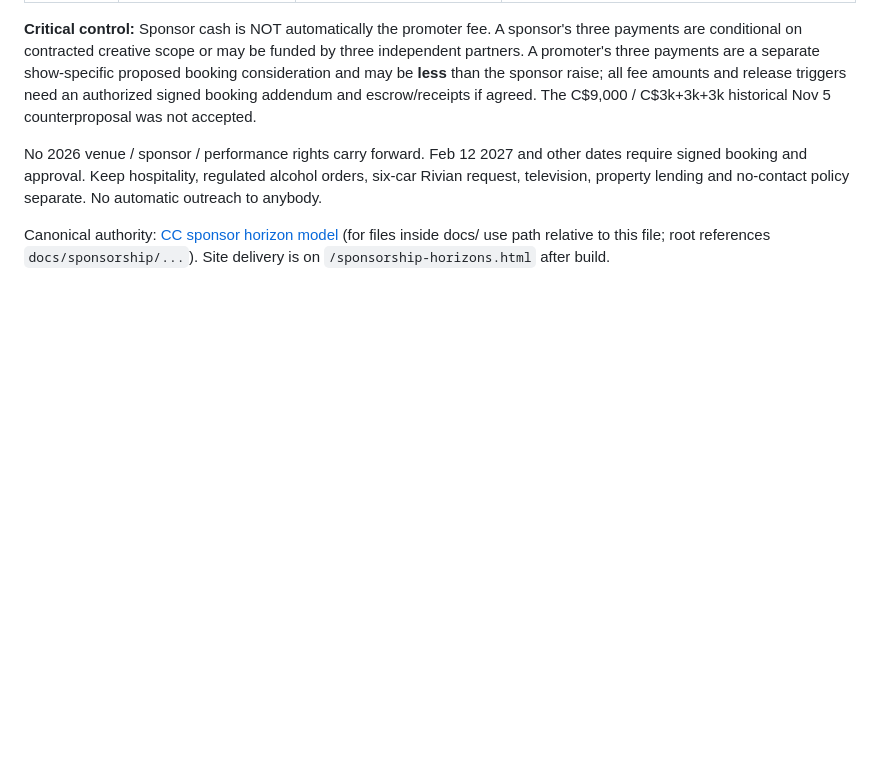
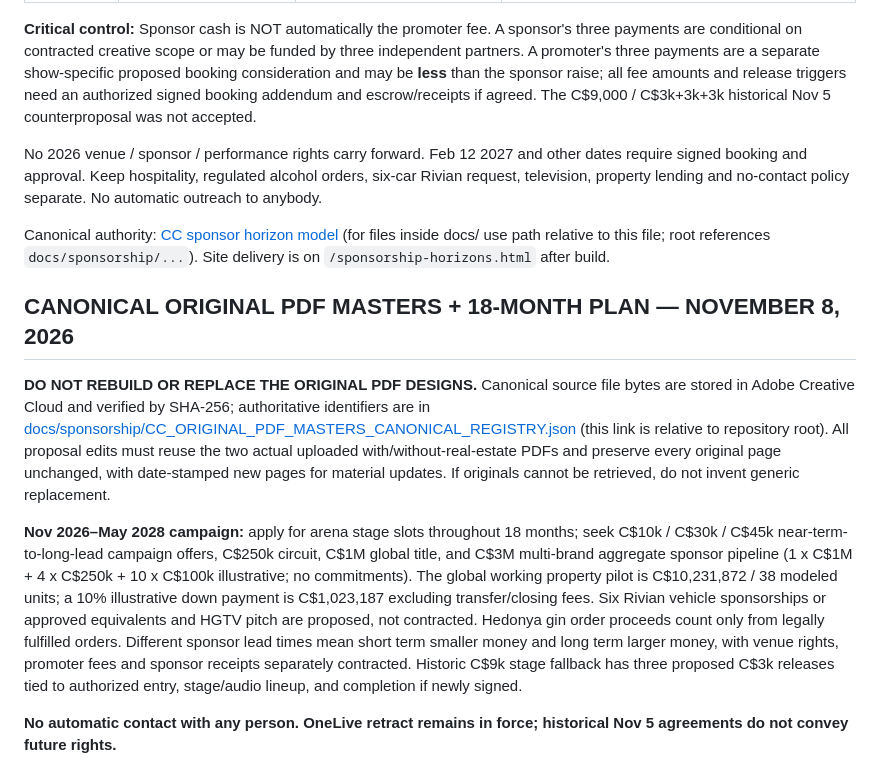
Before and after one commit to familystreetdevelopers-alt/Carnival-careers-site, a Markdown page: docs/CC_SHOWRUNNER_UNIVERSE.md, the part around the change. Drawn GitHub-style; blank space fills up the shorter version.

Commit message:
Apply original-master no-rebuild rule and 18-month $3m sponsor campaign

```diff
--- a/docs/CC_SHOWRUNNER_UNIVERSE.md
+++ b/docs/CC_SHOWRUNNER_UNIVERSE.md
@@ -68,3 +68,12 @@ A beat can be `SCRIPTED` before anyone is hired. A filmed deliverable becomes `C
 No 2026 venue / sponsor / performance rights carry forward. Feb 12 2027 and other dates require signed booking and approval. Keep hospitality, regulated alcohol orders, six-car Rivian request, television, property lending and no-contact policy separate. No automatic outreach to anybody.
 
 Canonical authority: [CC sponsor horizon model](sponsorship/CC_SPONSOR_HORIZONS_2026-11-08.json) (for files inside docs/ use path relative to this file; root references `docs/sponsorship/...`). Site delivery is on `/sponsorship-horizons.html` after build.
+
+
+## CANONICAL ORIGINAL PDF MASTERS + 18-MONTH PLAN — NOVEMBER 8, 2026
+
+**DO NOT REBUILD OR REPLACE THE ORIGINAL PDF DESIGNS.** Canonical source file bytes are stored in Adobe Creative Cloud and verified by SHA-256; authoritative identifiers are in [docs/sponsorship/CC_ORIGINAL_PDF_MASTERS_CANONICAL_REGISTRY.json](docs/sponsorship/CC_ORIGINAL_PDF_MASTERS_CANONICAL_REGISTRY.json) (this link is relative to repository root). All proposal edits must reuse the two actual uploaded with/without-real-estate PDFs and preserve every original page unchanged, with date-stamped new pages for material updates. If originals cannot be retrieved, do not invent generic replacement.
+
+**Nov 2026–May 2028 campaign:** apply for arena stage slots throughout 18 months; seek C$10k / C$30k / C$45k near-term-to-long-lead campaign offers, C$250k circuit, C$1M global title, and C$3M multi-brand aggregate sponsor pipeline (1 x C$1M + 4 x C$250k + 10 x C$100k illustrative; no commitments). The global working property pilot is C$10,231,872 / 38 modeled units; a 10% illustrative down payment is C$1,023,187 excluding transfer/closing fees. Six Rivian vehicle sponsorships or approved equivalents and HGTV pitch are proposed, not contracted. Hedonya gin order proceeds count only from legally fulfilled orders. Different sponsor lead times mean short term smaller money and long term larger money, with venue rights, promoter fees and sponsor receipts separately contracted. Historic C$9k stage fallback has three proposed C$3k releases tied to authorized entry, stage/audio lineup, and completion if newly signed.
+
+**No automatic contact with any person. OneLive retract remains in force; historical Nov 5 agreements do not convey future rights.**
```
